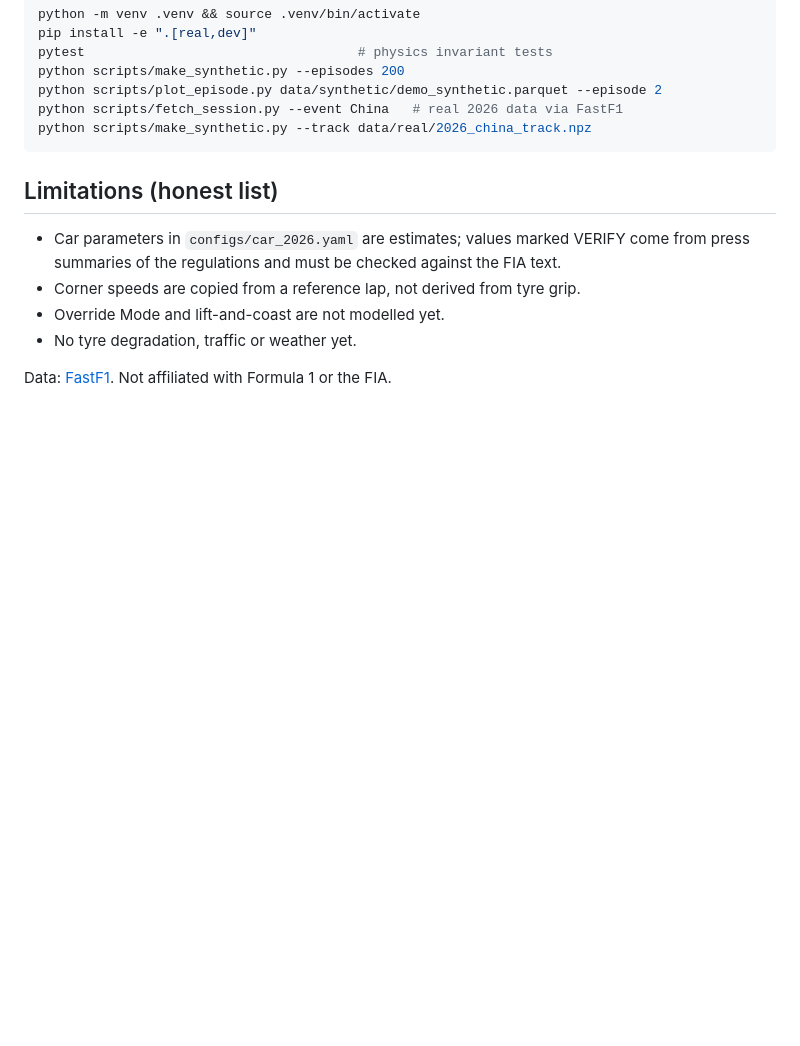
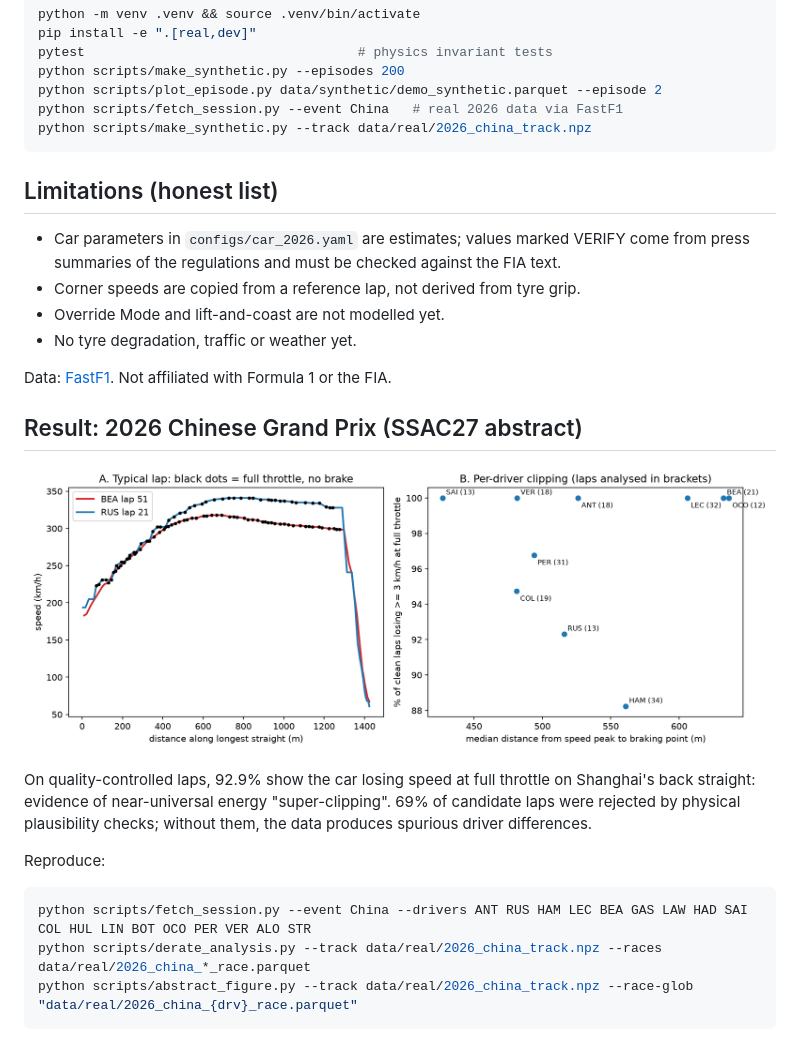
Before and after one commit to Priyanshi507/ers-lens, a Markdown page: README.md, the part around the change. Drawn GitHub-style; pictures changed too: docs/ssac27_figure.png (added); blank space fills up the shorter version.

Commit message:
README: SSAC27 result and reproduction steps

````diff
--- a/README.md
+++ b/README.md
@@ -73,3 +73,20 @@ python scripts/make_synthetic.py --track data/real/2026_china_track.npz
 - No tyre degradation, traffic or weather yet.
 
 Data: [FastF1](https://github.com/theOehrly/Fast-F1). Not affiliated with Formula 1 or the FIA.
+
+## Result: 2026 Chinese Grand Prix (SSAC27 abstract)
+
+![Flat-out speed loss on Shanghai's back straight](docs/ssac27_figure.png)
+
+On quality-controlled laps, 92.9% show the car losing speed at full throttle on
+Shanghai's back straight: evidence of near-universal energy "super-clipping".
+69% of candidate laps were rejected by physical plausibility checks; without
+them, the data produces spurious driver differences.
+
+Reproduce:
+
+```bash
+python scripts/fetch_session.py --event China --drivers ANT RUS HAM LEC BEA GAS LAW HAD SAI COL HUL LIN BOT OCO PER VER ALO STR
+python scripts/derate_analysis.py --track data/real/2026_china_track.npz --races data/real/2026_china_*_race.parquet
+python scripts/abstract_figure.py --track data/real/2026_china_track.npz --race-glob "data/real/2026_china_{drv}_race.parquet"
+```
````
